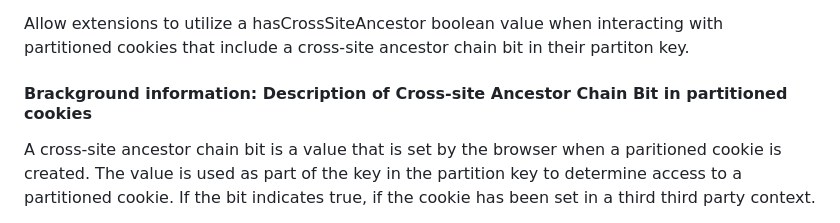
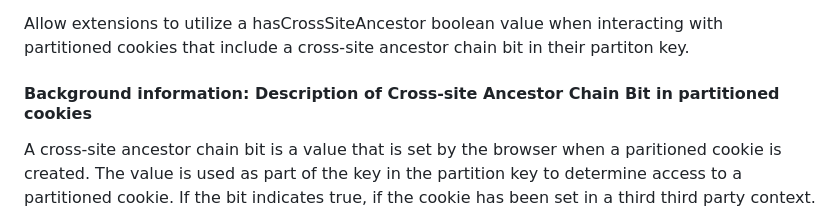
Before and after one commit to w3c/webextensions, a Markdown page: proposals/hasCrossSiteAncestor.md, the part around the change. Drawn GitHub-style.

Commit message:
Update proposals/hasCrossSiteAncestor.md
Co-authored-by: Oliver Dunk <oliver@oliverdunk.com>

```diff
--- a/proposals/hasCrossSiteAncestor.md
+++ b/proposals/hasCrossSiteAncestor.md
@@ -4,7 +4,7 @@
 
 Allow extensions to utilize a hasCrossSiteAncestor boolean value when interacting with partitioned cookies that include a cross-site ancestor chain bit in their partiton key.
 
-#### Brackground information: Description of Cross-site Ancestor Chain Bit in partitioned cookies
+#### Background information: Description of Cross-site Ancestor Chain Bit in partitioned cookies
 
 A cross-site ancestor chain bit is a value that is set by the browser when a paritioned cookie is created. The value is used as part of the key in the partition key to determine access to a partitioned cookie. If the bit indicates true, if the cookie has been set in a third third party context.
 
```
